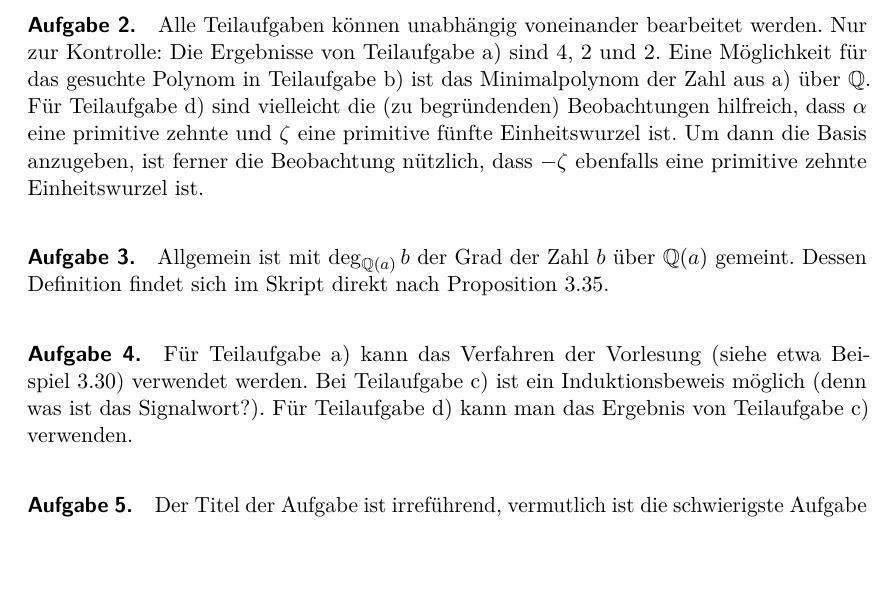
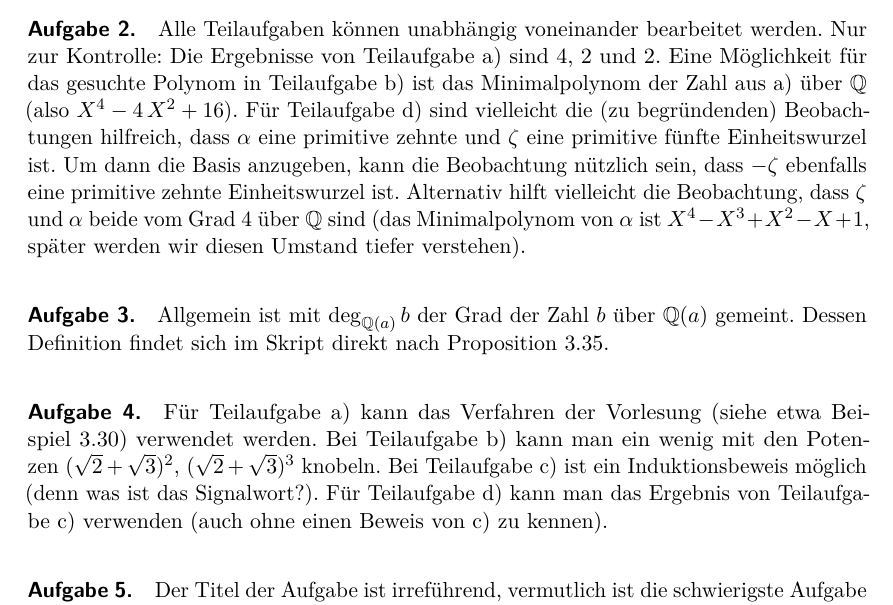
Before and after one commit to iblech/algebra, a LaTeX problem sheet (sonstiges/hinweise-uebungsaufgaben.tex): part of page 5 of 5, cut so that both start at the same text, the shorter picture padded with empty space. Compiled offline with pdfLaTeX.

Commit message:
Genauere Hinweise für Blatt 9

```diff
--- a/sonstiges/hinweise-uebungsaufgaben.tex
+++ b/sonstiges/hinweise-uebungsaufgaben.tex
@@ -263,20 +263,26 @@ größere Werte sind auch möglich).
 können unabhängig voneinander bearbeitet werden. Nur zur Kontrolle: Die
 Ergebnisse von Teilaufgabe~a) sind~4, 2 und~2. Eine Möglichkeit für das
 gesuchte Polynom in Teilaufgabe~b) ist das Minimalpolynom der Zahl aus~a)
-über~$\QQ$. Für Teilaufgabe~d) sind vielleicht die (zu begründenden)
+über~$\QQ$ (also~$X^4-4\,X^2+16$). Für Teilaufgabe~d) sind vielleicht die (zu begründenden)
 Beobachtungen hilfreich, dass~$\alpha$ eine primitive zehnte und~$\zeta$ eine
-primitive fünfte Einheitswurzel ist. Um dann die Basis anzugeben, ist ferner
-die Beobachtung nützlich, dass~$-\zeta$ ebenfalls eine primitive zehnte
-Einheitswurzel ist.
+primitive fünfte Einheitswurzel ist. Um dann die Basis anzugeben, kann die
+Beobachtung nützlich sein, dass~$-\zeta$ ebenfalls eine primitive zehnte
+Einheitswurzel ist. Alternativ hilft vielleicht die Beobachtung, dass~$\zeta$
+und~$\alpha$ beide vom Grad~4 über~$\QQ$ sind (das Minimalpolynom von~$\alpha$
+ist~$X^4 - X^3 + X^2 - X + 1$, später werden wir diesen Umstand tiefer
+verstehen).
 
 \paragraph{Aufgabe 3.} Allgemein ist mit~$\deg_{\QQ(a)} b$ der Grad der
 Zahl~$b$ über~$\QQ(a)$ gemeint. Dessen Definition findet sich im Skript direkt
 nach Proposition~3.35.
 
 \paragraph{Aufgabe 4.} Für Teilaufgabe~a) kann das Verfahren der
-Vorlesung (siehe etwa Beispiel~3.30) verwendet werden. Bei Teilaufgabe~c) ist
+Vorlesung (siehe etwa Beispiel~3.30) verwendet werden. Bei Teilaufgabe~b) kann
+man ein wenig mit den Potenzen~$(\sqrt{2}+\sqrt{3})^2$, $(\sqrt{2}+\sqrt{3})^3$
+knobeln. Bei Teilaufgabe~c) ist
 ein Induktionsbeweis möglich (denn was ist das Signalwort?). Für Teilaufgabe~d) kann man
-das Ergebnis von Teilaufgabe~c) verwenden.
+das Ergebnis von Teilaufgabe~c) verwenden (auch ohne einen Beweis von~c) zu
+kennen).
 
 \paragraph{Aufgabe 5.} Der Titel der Aufgabe ist irreführend, vermutlich ist
 die schwierigste Aufgabe des Blatts Aufgabe~2d).
```
Also changed, not shown: sonstiges/hinweise-uebungsaufgaben.pdf.
